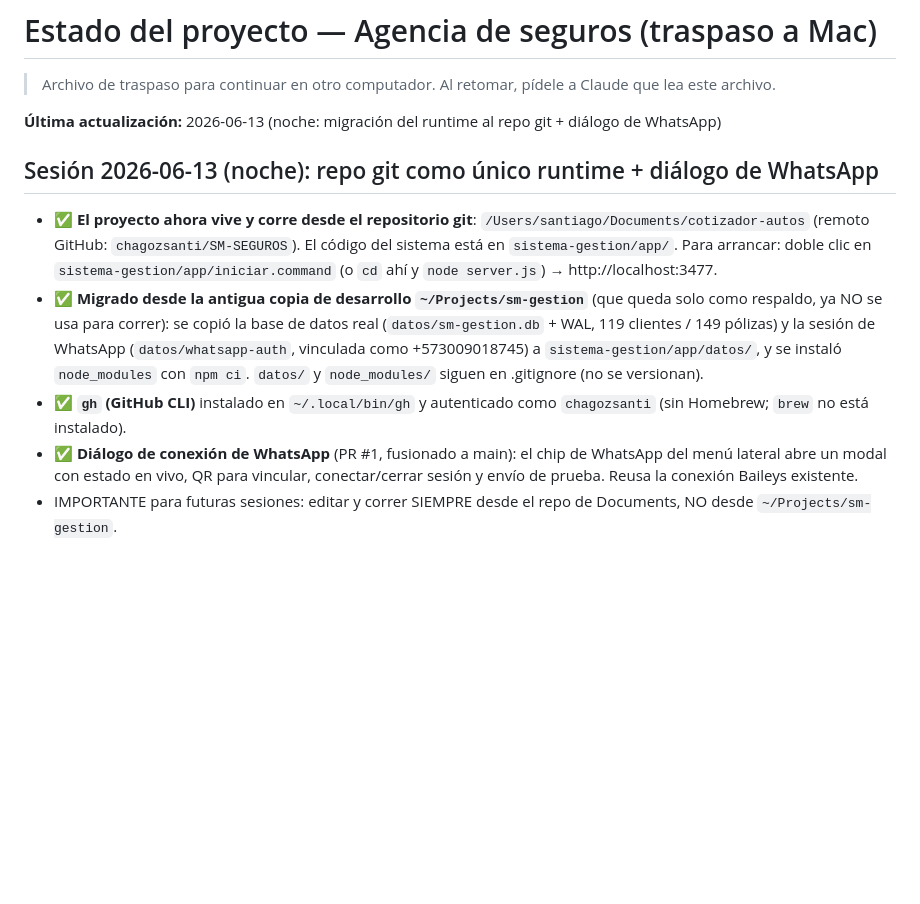
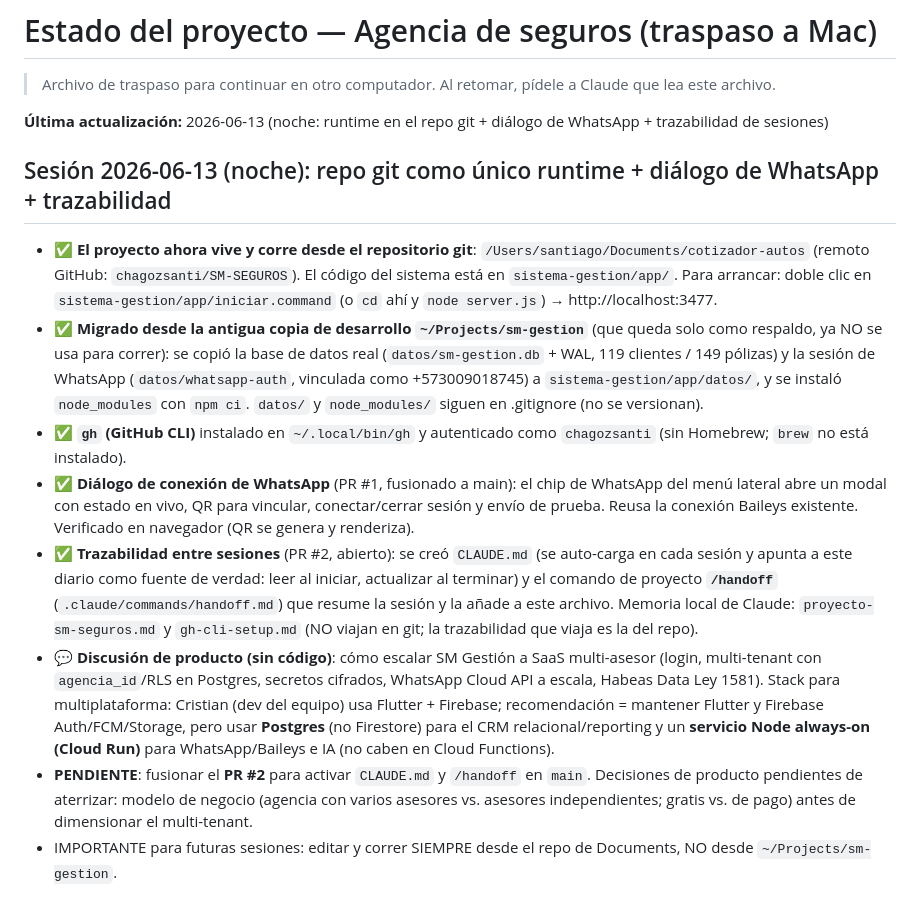
Before and after one commit to chagozsanti/SM-SEGUROS, a Markdown page: ESTADO-DEL-PROYECTO.md, the part around the change. GitHub-like rendering; blank space fills up the shorter version.

Commit message:
docs: entrada de diario de la sesión (handoff 2026-06-13 noche)
Co-Authored-By: Claude Opus 4.8 <noreply@anthropic.com>

```diff
--- a/ESTADO-DEL-PROYECTO.md
+++ b/ESTADO-DEL-PROYECTO.md
@@ -2,13 +2,16 @@
 
 > Archivo de traspaso para continuar en otro computador. Al retomar, pídele a Claude que lea este archivo.
 
-**Última actualización:** 2026-06-13 (noche: migración del runtime al repo git + diálogo de WhatsApp)
+**Última actualización:** 2026-06-13 (noche: runtime en el repo git + diálogo de WhatsApp + trazabilidad de sesiones)
 
-## Sesión 2026-06-13 (noche): repo git como único runtime + diálogo de WhatsApp
+## Sesión 2026-06-13 (noche): repo git como único runtime + diálogo de WhatsApp + trazabilidad
 - ✅ **El proyecto ahora vive y corre desde el repositorio git**: `/Users/santiago/Documents/cotizador-autos` (remoto GitHub: `chagozsanti/SM-SEGUROS`). El código del sistema está en `sistema-gestion/app/`. Para arrancar: doble clic en `sistema-gestion/app/iniciar.command` (o `cd` ahí y `node server.js`) → http://localhost:3477.
 - ✅ **Migrado desde la antigua copia de desarrollo `~/Projects/sm-gestion`** (que queda solo como respaldo, ya NO se usa para correr): se copió la base de datos real (`datos/sm-gestion.db` + WAL, 119 clientes / 149 pólizas) y la sesión de WhatsApp (`datos/whatsapp-auth`, vinculada como +573009018745) a `sistema-gestion/app/datos/`, y se instaló `node_modules` con `npm ci`. `datos/` y `node_modules/` siguen en .gitignore (no se versionan).
 - ✅ **`gh` (GitHub CLI)** instalado en `~/.local/bin/gh` y autenticado como `chagozsanti` (sin Homebrew; `brew` no está instalado).
-- ✅ **Diálogo de conexión de WhatsApp** (PR #1, fusionado a main): el chip de WhatsApp del menú lateral abre un modal con estado en vivo, QR para vincular, conectar/cerrar sesión y envío de prueba. Reusa la conexión Baileys existente.
+- ✅ **Diálogo de conexión de WhatsApp** (PR #1, fusionado a main): el chip de WhatsApp del menú lateral abre un modal con estado en vivo, QR para vincular, conectar/cerrar sesión y envío de prueba. Reusa la conexión Baileys existente. Verificado en navegador (QR se genera y renderiza).
+- ✅ **Trazabilidad entre sesiones** (PR #2, abierto): se creó `CLAUDE.md` (se auto-carga en cada sesión y apunta a este diario como fuente de verdad: leer al iniciar, actualizar al terminar) y el comando de proyecto **`/handoff`** (`.claude/commands/handoff.md`) que resume la sesión y la añade a este archivo. Memoria local de Claude: `proyecto-sm-seguros.md` y `gh-cli-setup.md` (NO viajan en git; la trazabilidad que viaja es la del repo).
+- 💬 **Discusión de producto (sin código)**: cómo escalar SM Gestión a SaaS multi-asesor (login, multi-tenant con `agencia_id`/RLS en Postgres, secretos cifrados, WhatsApp Cloud API a escala, Habeas Data Ley 1581). Stack para multiplataforma: Cristian (dev del equipo) usa Flutter + Firebase; recomendación = mantener Flutter y Firebase Auth/FCM/Storage, pero usar **Postgres** (no Firestore) para el CRM relacional/reporting y un **servicio Node always-on (Cloud Run)** para WhatsApp/Baileys e IA (no caben en Cloud Functions).
+- **PENDIENTE**: fusionar el **PR #2** para activar `CLAUDE.md` y `/handoff` en `main`. Decisiones de producto pendientes de aterrizar: modelo de negocio (agencia con varios asesores vs. asesores independientes; gratis vs. de pago) antes de dimensionar el multi-tenant.
 - IMPORTANTE para futuras sesiones: editar y correr SIEMPRE desde el repo de Documents, NO desde `~/Projects/sm-gestion`.
 
 ## Sesión 2026-06-13 (tarde): Dashboard KPIs + diseño Apple + commit
```
